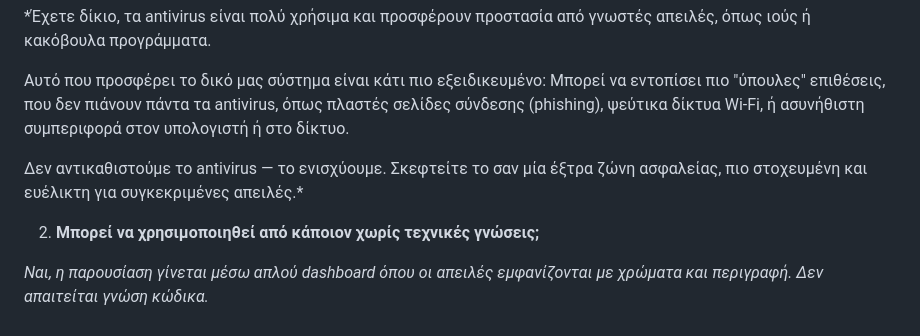
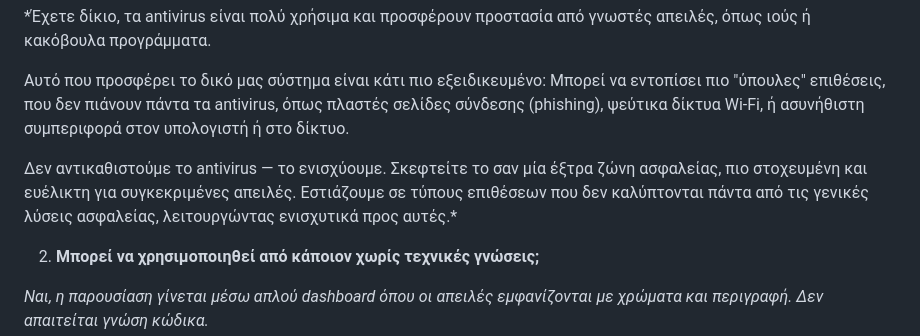
Before and after one commit to Unf0undedOmn1s/ethershield, a Markdown page: questions-answers.md, the part around the change. GitHub-like rendering.

```diff
--- a/questions-answers.md
+++ b/questions-answers.md
@@ -6,7 +6,7 @@
 
 Αυτό που προσφέρει το δικό μας σύστημα είναι κάτι πιο εξειδικευμένο: Μπορεί να εντοπίσει πιο "ύπουλες" επιθέσεις, που δεν πιάνουν πάντα τα antivirus, όπως πλαστές σελίδες σύνδεσης (phishing), ψεύτικα δίκτυα Wi-Fi, ή ασυνήθιστη συμπεριφορά στον υπολογιστή ή στο δίκτυο.
 
-Δεν αντικαθιστούμε το antivirus — το ενισχύουμε. Σκεφτείτε το σαν μία έξτρα ζώνη ασφαλείας, πιο στοχευμένη και ευέλικτη για συγκεκριμένες απειλές.*
+Δεν αντικαθιστούμε το antivirus — το ενισχύουμε. Σκεφτείτε το σαν μία έξτρα ζώνη ασφαλείας, πιο στοχευμένη και ευέλικτη για συγκεκριμένες απειλές. Εστιάζουμε σε τύπους επιθέσεων που δεν καλύπτονται πάντα από τις γενικές λύσεις ασφαλείας, λειτουργώντας ενισχυτικά προς αυτές.*
 
 2. **Μπορεί να χρησιμοποιηθεί από κάποιον χωρίς τεχνικές γνώσεις;**
 
```
